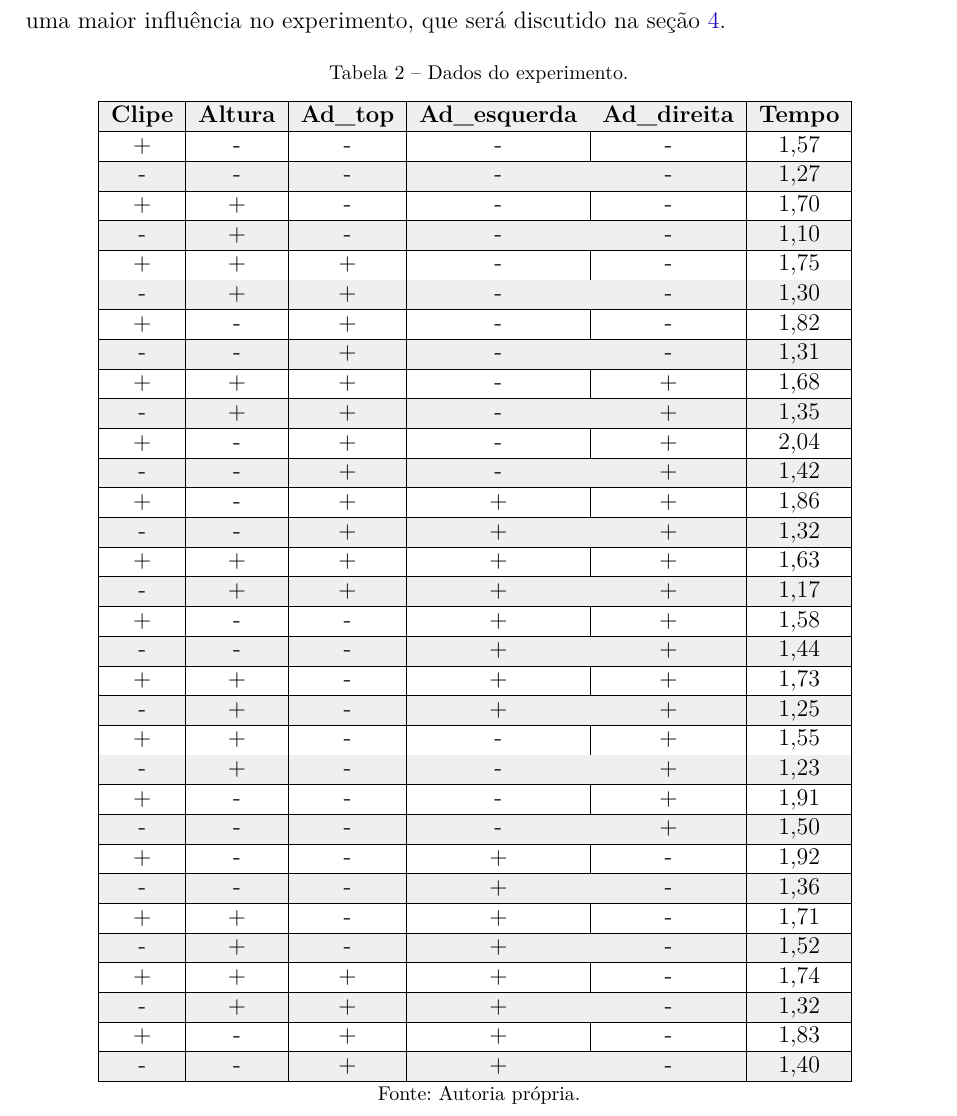
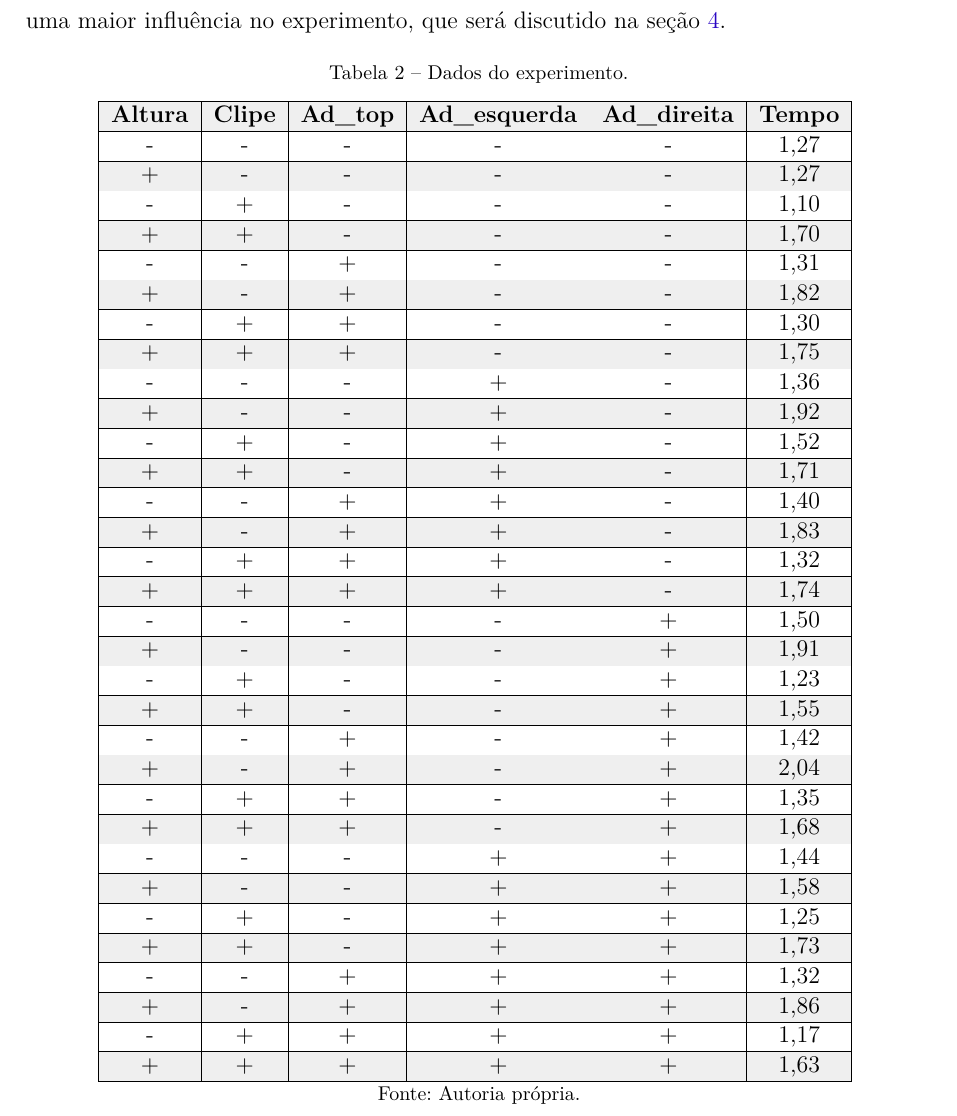
Before and after one commit to JessMotta/helicopter_experiment_report, a LaTeX thesis (report.tex, which reads sections/03experimento.tex): part of page 13 of 19, cut so that both start at the same text. Compiled offline with pdfLaTeX.

Commit message:
Fix table

```diff
--- a/sections/03experimento.tex
+++ b/sections/03experimento.tex
@@ -53,62 +53,80 @@ Para realizar os testes, foram considerados alguns fatores que influenciam no te
 
 Por fim, foi construída a Tabela \ref{tab:dados_experimento} que contém o tempo de voo para cada uma das possíveis combinações dos fatores. Para as variáveis \textit{clipe}, \textit{Ad\_top}, \textit{Ad\_esquerda} e \textit{Ad\_direita} o simbolo ``\textbf{+}'' indica a sua presença enquanto o ``\textbf{-}'' representa a sua ausência, já para a variável \textit{Altura} o ``\textbf{+}'' retrata sua configuração inicial de 1,30 metros e o ``\textbf{-}'' representa a altura de 2,10 metros. O próximo passo é utilizar a ferramenta R para realizar o estudo de planejamento de experimentos (DOE) e analisar qual das configurações está exercendo uma maior influência no experimento, que será discutido na seção \ref{chap:resultados}.
 
+
+
 \begin{table}[H]
   \centering
   \caption{Dados do experimento.}
   \begin{tabular}{|c|c|c|c|c|c|}
   \hline
   \rowcolor[HTML]{EFEFEF}
-  \textbf{Clipe} & \textbf{Altura} & \textbf{Ad\_top} & \textbf{Ad\_esquerda} & \textbf{Ad\_direita} & \textbf{Tempo} \\ \hline
-  +              & -               & -                & -                 & -                  & 1,57           \\ \hline
+  \textbf{Altura}           & \textbf{Clipe}            & \textbf{Ad\_top}          & \textbf{Ad\_esquerda}     & \textbf{Ad\_direita} & \textbf{Tempo}               \\ \hline
+  \rowcolor[HTML]{FFFFFF}
+  -                         & -                         & -                         & -                         & -                    & 1,27                         \\ \hline
   \rowcolor[HTML]{EFEFEF}
-  -              & -               & -                & -                 & -                  & 1,27           \\ \hline
-  +              & +               & -                & -                 & -                  & 1,70           \\ \hline
+  +                         & -                         & -                         & -                         & -                    & 1,27                         \\ \hline
+  \rowcolor[HTML]{FFFFFF}
+  -                         & +                         & -                         & -                         & -                    & 1,10                         \\ \hline
   \rowcolor[HTML]{EFEFEF}
-  -              & +               & -                & -                 & -                  & 1,10           \\ \hline
-  +              & +               & +                & -                 & -                  & 1,75           \\ \hline
+  +                         & +                         & -                         & -                         & -                    & 1,70                         \\ \hline
+  \rowcolor[HTML]{FFFFFF}
+  -                         & -                         & +                         & -                         & -                    & 1,31                         \\ \hline
   \rowcolor[HTML]{EFEFEF}
-  -              & +               & +                & -                 & -                  & 1,30           \\ \hline
-  +              & -               & +                & -                 & -                  & 1,82           \\ \hline
+  +                         & -                         & +                         & -                         & -                    & 1,82                         \\ \hline
+  \rowcolor[HTML]{FFFFFF}
+  -                         & +                         & +                         & -                         & -                    & 1,30                         \\ \hline
   \rowcolor[HTML]{EFEFEF}
-  -              & -               & +                & -                 & -                  & 1,31           \\ \hline
-  +              & +               & +                & -                 & +                  & 1,68           \\ \hline
+  +                         & +                         & +                         & -                         & -                    & 1,75                         \\ \hline
+  \rowcolor[HTML]{FFFFFF}
+  -                         & -                         & -                         & +                         & -                    & 1,36                         \\ \hline
   \rowcolor[HTML]{EFEFEF}
-  -              & +               & +                & -                 & +                  & 1,35           \\ \hline
-  +              & -               & +                & -                 & +                  & 2,04           \\ \hline
+  +                         & -                         & -                         & +                         & -                    & 1,92                         \\ \hline
+  \rowcolor[HTML]{FFFFFF}
+  -                         & +                         & -                         & +                         & -                    & 1,52                         \\ \hline
   \rowcolor[HTML]{EFEFEF}
-  -              & -               & +                & -                 & +                  & 1,42           \\ \hline
-  +              & -               & +                & +                 & +                  & 1,86           \\ \hline
+  +                         & +                         & -                         & +                         & -                    & 1,71                         \\ \hline
+  \rowcolor[HTML]{FFFFFF}
+  -                         & -                         & +                         & +                         & -                    & 1,40                         \\ \hline
   \rowcolor[HTML]{EFEFEF}
-  -              & -               & +                & +                 & +                  & 1,32           \\ \hline
-  +              & +               & +                & +                 & +                  & 1,63           \\ \hline
+  +                         & -                         & +                         & +                         & -                    & 1,83                         \\ \hline
+  \rowcolor[HTML]{FFFFFF}
+  -                         & +                         & +                         & +                         & -                    & 1,32                         \\ \hline
   \rowcolor[HTML]{EFEFEF}
-  -              & +               & +                & +                 & +                  & 1,17           \\ \hline
-  +              & -               & -                & +                 & +                  & 1,58           \\ \hline
+  +                         & +                         & +                         & +                         & -                    & 1,74                         \\ \hline
+  \rowcolor[HTML]{FFFFFF}
+  -                         & -                         & -                         & -                         & +                    & 1,50                         \\ \hline
   \rowcolor[HTML]{EFEFEF}
-  -              & -               & -                & +                 & +                  & 1,44           \\ \hline
-  +              & +               & -                & +                 & +                  & 1,73           \\ \hline
+  +                         & -                         & -                         & -                         & +                    & 1,91                         \\ \hline
+  \rowcolor[HTML]{FFFFFF}
+  -                         & +                         & -                         & -                         & +                    & 1,23                         \\ \hline
   \rowcolor[HTML]{EFEFEF}
-  -              & +               & -                & +                 & +                  & 1,25           \\ \hline
-  +              & +               & -                & -                 & +                  & 1,55           \\ \hline
+  +                         & +                         & -                         & -                         & +                    & 1,55                         \\ \hline
+  \rowcolor[HTML]{FFFFFF}
+  -                         & -                         & +                         & -                         & +                    & 1,42                         \\ \hline
   \rowcolor[HTML]{EFEFEF}
-  -              & +               & -                & -                 & +                  & 1,23           \\ \hline
-  +              & -               & -                & -                 & +                  & 1,91           \\ \hline
+  \cellcolor[HTML]{EFEFEF}+ & -                         & \cellcolor[HTML]{EFEFEF}+ & -                         & +                    & 2,04                         \\ \hline
+  \rowcolor[HTML]{FFFFFF}
+  -                         & +                         & +                         & -                         & +                    & 1,35                         \\ \hline
   \rowcolor[HTML]{EFEFEF}
-  -              & -               & -                & -                 & +                  & 1,50           \\ \hline
-  +              & -               & -                & +                 & -                  & 1,92           \\ \hline
+  +                         & +                         & +                         & \cellcolor[HTML]{EFEFEF}- & +                    & \cellcolor[HTML]{EFEFEF}1,68 \\ \hline
+  \rowcolor[HTML]{FFFFFF}
+  -                         & -                         & -                         & +                         & +                    & 1,44                         \\ \hline
   \rowcolor[HTML]{EFEFEF}
-  -              & -               & -                & +                 & -                  & 1,36           \\ \hline
-  +              & +               & -                & +                 & -                  & 1,71           \\ \hline
+  +                         & \cellcolor[HTML]{EFEFEF}- & \cellcolor[HTML]{EFEFEF}- & +                         & +                    & \cellcolor[HTML]{EFEFEF}1,58 \\ \hline
+  \rowcolor[HTML]{FFFFFF}
+  -                         & +                         & -                         & +                         & +                    & 1,25                         \\ \hline
   \rowcolor[HTML]{EFEFEF}
-  -              & +               & -                & +                 & -                  & 1,52           \\ \hline
-  +              & +               & +                & +                 & -                  & 1,74           \\ \hline
+  +                         & +                         & \cellcolor[HTML]{EFEFEF}- & +                         & +                    & \cellcolor[HTML]{EFEFEF}1,73 \\ \hline
+  \rowcolor[HTML]{FFFFFF}
+  -                         & -                         & +                         & +                         & +                    & 1,32                         \\ \hline
   \rowcolor[HTML]{EFEFEF}
-  -              & +               & +                & +                 & -                  & 1,32           \\ \hline
-  +              & -               & +                & +                 & -                  & 1,83           \\ \hline
+  +                         & \cellcolor[HTML]{EFEFEF}- & +                         & +                         & +                    & \cellcolor[HTML]{EFEFEF}1,86 \\ \hline
+  \rowcolor[HTML]{FFFFFF}
+  -                         & +                         & +                         & +                         & +                    & 1,17                         \\ \hline
   \rowcolor[HTML]{EFEFEF}
-  -              & -               & +                & +                 & -                  & 1,40           \\ \hline
+  +                         & +                         & +                         & +                         & +                    & 1,63                         \\ \hline
   \end{tabular}
   \label{tab:dados_experimento}
   \caption*{Fonte: Autoria própria.}
-\end{table}
+  \end{table}
```
Also changed, not shown: report.pdf.
